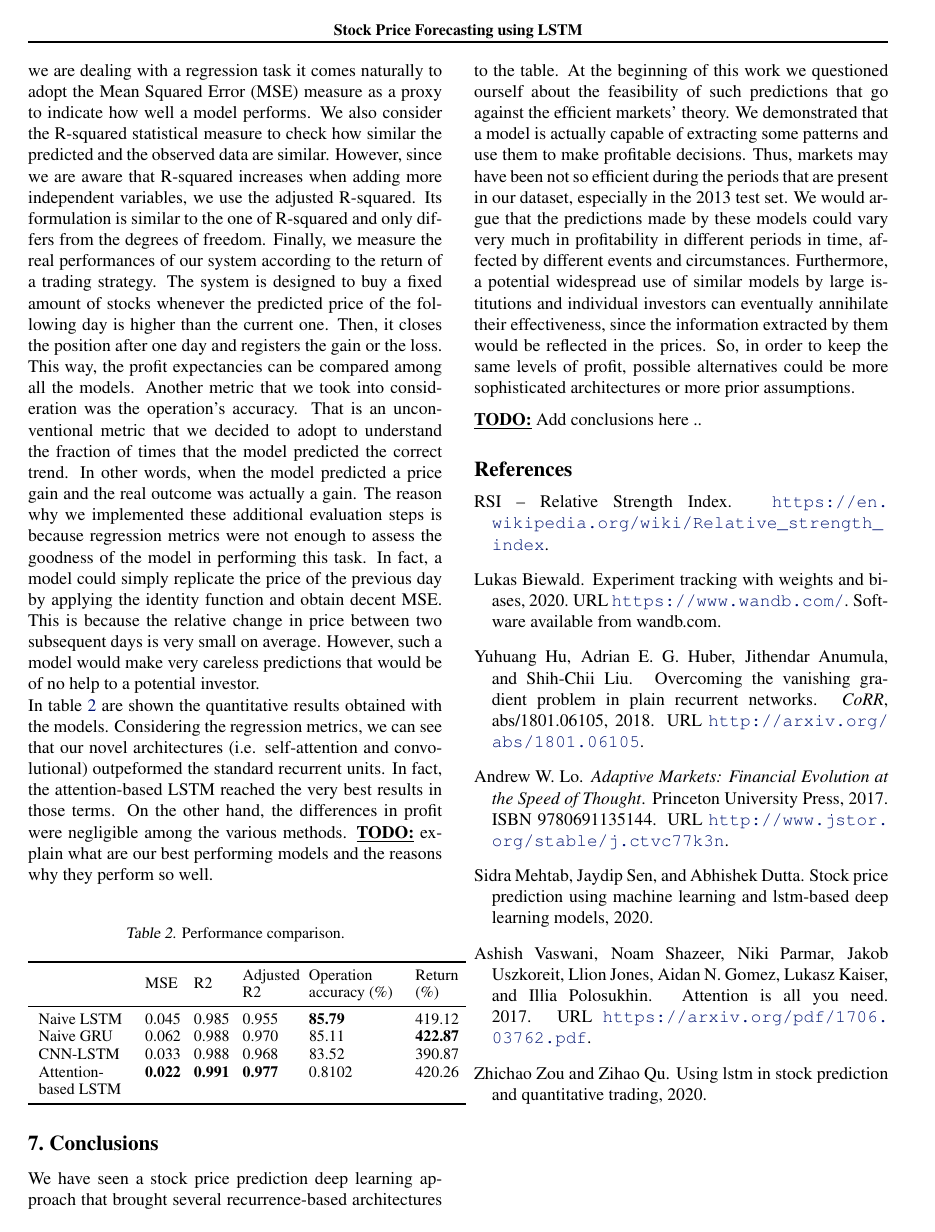
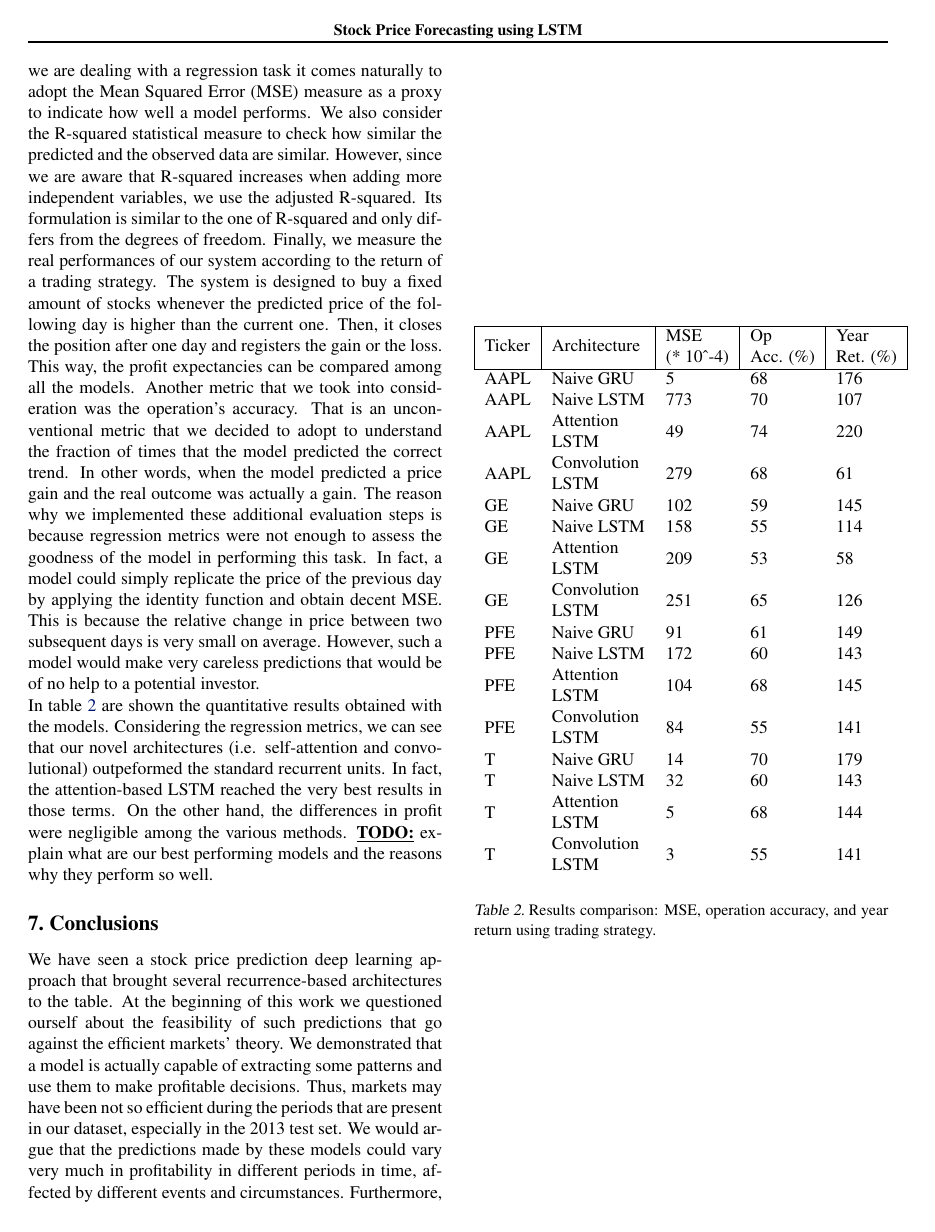
Before and after one commit to LeonardoEmili/stock-price-forecasting, a LaTeX document (report/main.tex): page 3 of 3 before the commit and page 3 of 4 after it. Compiled offline with pdfLaTeX; a missing bibliography style is replaced by a similar one.

Commit message:
Add results table to report

```diff
--- a/report/main.tex
+++ b/report/main.tex
@@ -186,28 +186,30 @@ LSTM reached the very best results in those terms. On the other hand, the differ
 profit were negligible among the various methods.
 \underline{\textbf{TODO:}} explain what are our best performing models and the reasons why they perform so well.
 
-\begin{table}[h!]
-    \caption{Performance comparison.}
+\begin{table}[]
+    \begin{tabular}{lllll}
+    \hline
+    \multicolumn{1}{|l|}{Ticker} & \multicolumn{1}{l|}{Architecture}                              & \multicolumn{1}{l|}{\begin{tabular}[c]{@{}l@{}}MSE\\ (* 10\textasciicircum{}-4)\end{tabular}} & \multicolumn{1}{l|}{\begin{tabular}[c]{@{}l@{}}Op\\ Acc. (\%)\end{tabular}} & \multicolumn{1}{l|}{\begin{tabular}[c]{@{}l@{}}Year\\ Ret. (\%)\end{tabular}} \\ \hline
+    AAPL                               & Naive GRU                                                      & 5                                                                                             & 68                                                                                     & 176                                                                               \\
+    AAPL                               & Naive LSTM                                                     & 773                                                                                           & 70                                                                                     & 107                                                                               \\
+    AAPL                               & \begin{tabular}[c]{@{}l@{}}Attention\\ LSTM\end{tabular} & 49                                                                                            & 74                                                                                     & 220                                                                               \\
+    AAPL                               & \begin{tabular}[c]{@{}l@{}}Convolution\\ LSTM\end{tabular}     & 279                                                                                           & 68                                                                                     & 61                                                                           \\
+    GE                               & Naive GRU                                                      & 102                                                                                              & 59                                                                                     & 145                                                                               \\
+    GE                               & Naive LSTM                                                     & 158                                                                                            & 55                                                                                     & 114                                                                               \\
+    GE                               & \begin{tabular}[c]{@{}l@{}}Attention\\ LSTM\end{tabular} & 209                                                                                            & 53                                                                                     & 58                                                                               \\
+    GE                               & \begin{tabular}[c]{@{}l@{}}Convolution\\ LSTM\end{tabular}     & 251                                                                                           & 65                                                                                     & 126                                                                           \\
+    PFE                               & Naive GRU                                                      & 91                                                                                             & 61                                                                                     & 149                                                                               \\
+    PFE                               & Naive LSTM                                                     & 172                                                                                           & 60                                                                                    & 143                                                                               \\
+    PFE                               & \begin{tabular}[c]{@{}l@{}}Attention\\ LSTM\end{tabular} & 104                                                                                            & 68                                                                                & 145                                                                               \\
+    PFE                               & \begin{tabular}[c]{@{}l@{}}Convolution\\ LSTM\end{tabular}     & 84                                                                                           & 55                                                                                     & 141                                                                           \\
+    T                               & Naive GRU                                                      & 14                                                                                             & 70                                                                                     & 179                                                                               \\
+    T                               & Naive LSTM                                                     & 32                                                                                           & 60                                                                                     & 143                                                                               \\
+    T                               & \begin{tabular}[c]{@{}l@{}}Attention\\ LSTM\end{tabular} & 5                                                                                            & 68                                                                                     & 144                                                                               \\
+    T                               & \begin{tabular}[c]{@{}l@{}}Convolution\\ LSTM\end{tabular}     & 3                                                                                           & 55                                                                                     & 141                                                                           \\
+    \end{tabular}
+    \caption{Results comparison: MSE, operation accuracy, and year return using trading strategy.}
     \label{tab:results}
-    \begin{center}
-    \begin{small}
-    %\begin{tabular}{p{0.26\linewidth} | ccccc}
-    \begin{tabular}{p{1.7cm}p{0.55cm}p{0.55cm}p{0.9cm}p{1.7cm}p{0.8cm}}
-    \toprule
-    & \multirow{2}{0.1\linewidth}{MSE}& \multirow{2}{0.1\linewidth}{R2}& \multirow{2}{0.1\linewidth}{Adjusted R2}& \multirow{2}{\linewidth}{Operation accuracy (\%)}& \multirow{2}{0.1\linewidth}{Return (\%)}\\
-    \\
-    \midrule
-    Naive LSTM      & 0.045 & 0.985 & 0.955 & \textbf{85.79} &  419.12  \\
-    Naive GRU & 0.062 & 0.988 & 0.970 & 85.11 &  \textbf{422.87}  \\
-    CNN-LSTM & 0.033 & 0.988 & 0.968 & 83.52 &  390.87  \\
-    Attention-based LSTM & \textbf{0.022} & \textbf{0.991} & \textbf{0.977} & 0.8102 &  420.26  \\
-    \bottomrule
-    \end{tabular}
-    \end{small}
-    \end{center}
-    \vspace{-0.5cm}
-\end{table}
-
+    \end{table}
 % ------------------------------------------------------------------------------
 \section{Conclusions}
 
```
Also changed, not shown: report/main.pdf, 1 other file.
